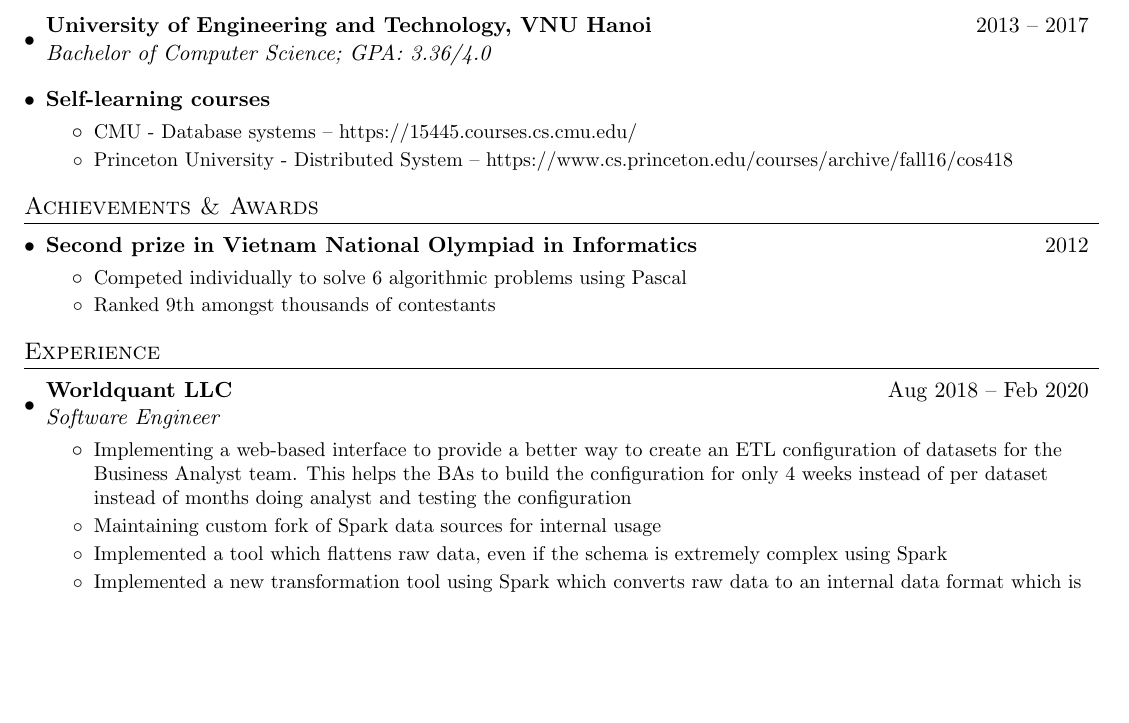
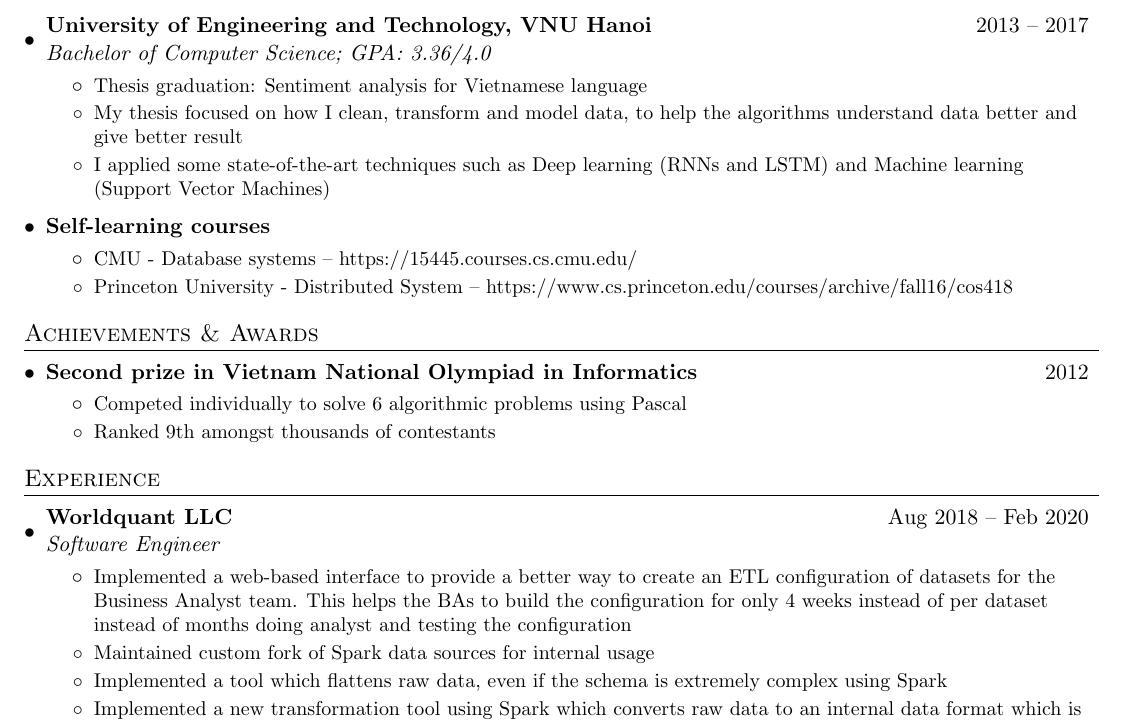
Before and after one commit to lucas-utd/resume, a LaTeX CV (academic_resume.tex): part of the page, cut so that both start at the same text, the shorter picture padded with empty space. Compiled offline with pdfLaTeX.

Commit message:
Update academic resume

```diff
--- a/academic_resume.tex
+++ b/academic_resume.tex
@@ -100,6 +100,11 @@
     \resumeSubhead
       {University of Engineering and Technology, VNU Hanoi}{2013 -- 2017}
       {Bachelor of Computer Science;  GPA: 3.36/4.0}
+      \resumeItemListStart
+        \resumeItem{Thesis graduation: Sentiment analysis for Vietnamese language}
+        \resumeItem{My thesis focused on how I clean, transform and model data, to help the algorithms understand data better and give better result}
+        \resumeItem{I applied some state-of-the-art techniques such as Deep learning (RNNs and LSTM) and Machine learning (Support Vector Machines)}
+      \resumeItemListEnd
     \resumeSubheadTwo
       {Self-learning courses}{}
       \resumeItemListStart
@@ -126,8 +131,8 @@
       {Worldquant LLC}{Aug 2018 – Feb 2020}
       {Software Engineer}
       \resumeItemListStart
-        \resumeItem{Implementing a web-based interface to provide a better way to create an ETL configuration of datasets for the Business Analyst team. This helps the BAs to build the configuration for only 4 weeks instead of per dataset instead of months doing analyst and testing the configuration}
-        \resumeItem{Maintaining custom fork of Spark data sources for internal usage}
+        \resumeItem{Implemented a web-based interface to provide a better way to create an ETL configuration of datasets for the Business Analyst team. This helps the BAs to build the configuration for only 4 weeks instead of per dataset instead of months doing analyst and testing the configuration}
+        \resumeItem{Maintained custom fork of Spark data sources for internal usage}
         \resumeItem{Implemented a tool which flattens raw data, even if the schema is extremely complex using Spark}
         \resumeItem{Implemented a new transformation tool using Spark which converts raw data to an internal data format which is much faster. It also reduces lots of manual work of my team}
         \resumeItem{Frameworks/Tools: \textbf{Facebook Thrift}, \textbf{Spark}, \textbf{ReactJS}, \textbf{Mobx}, \textbf{Protobuf}}
```
Also changed, not shown: academic_resume.pdf.
